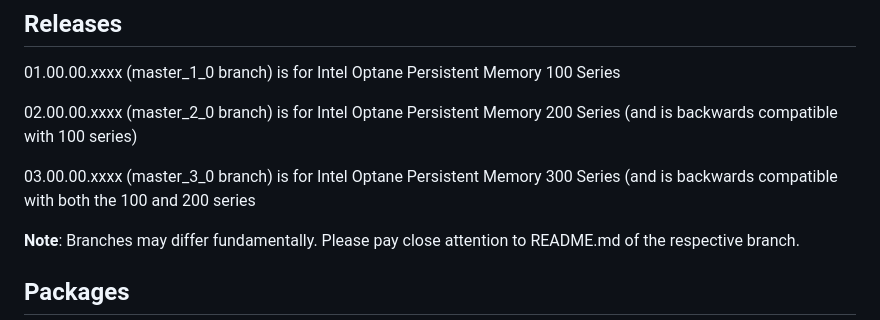
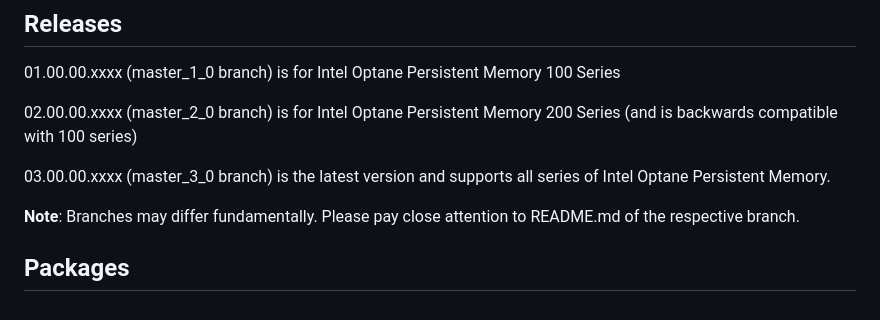
Before and after one commit to intel/ipmctl, a Markdown page: README.md, the part around the change. Rendered like a GitHub page.

Commit message:
Update README.md
Update readme to not reference cancelled series of hardware.

```diff
--- a/README.md
+++ b/README.md
@@ -43,7 +43,7 @@ A corrected version is being developed and will hopefully be available soon. Unt
 
 02.00.00.xxxx  (master_2_0 branch) is for Intel Optane Persistent Memory 200 Series (and is backwards compatible with 100 series)
 
-03.00.00.xxxx  (master_3_0 branch) is for Intel Optane Persistent Memory 300 Series (and is backwards compatible with both the 100 and 200 series
+03.00.00.xxxx  (master_3_0 branch) is the latest version and supports all series of Intel Optane Persistent Memory.
 
 **Note**: Branches may differ fundamentally. Please pay close attention to README.md of the respective branch.
 
```
